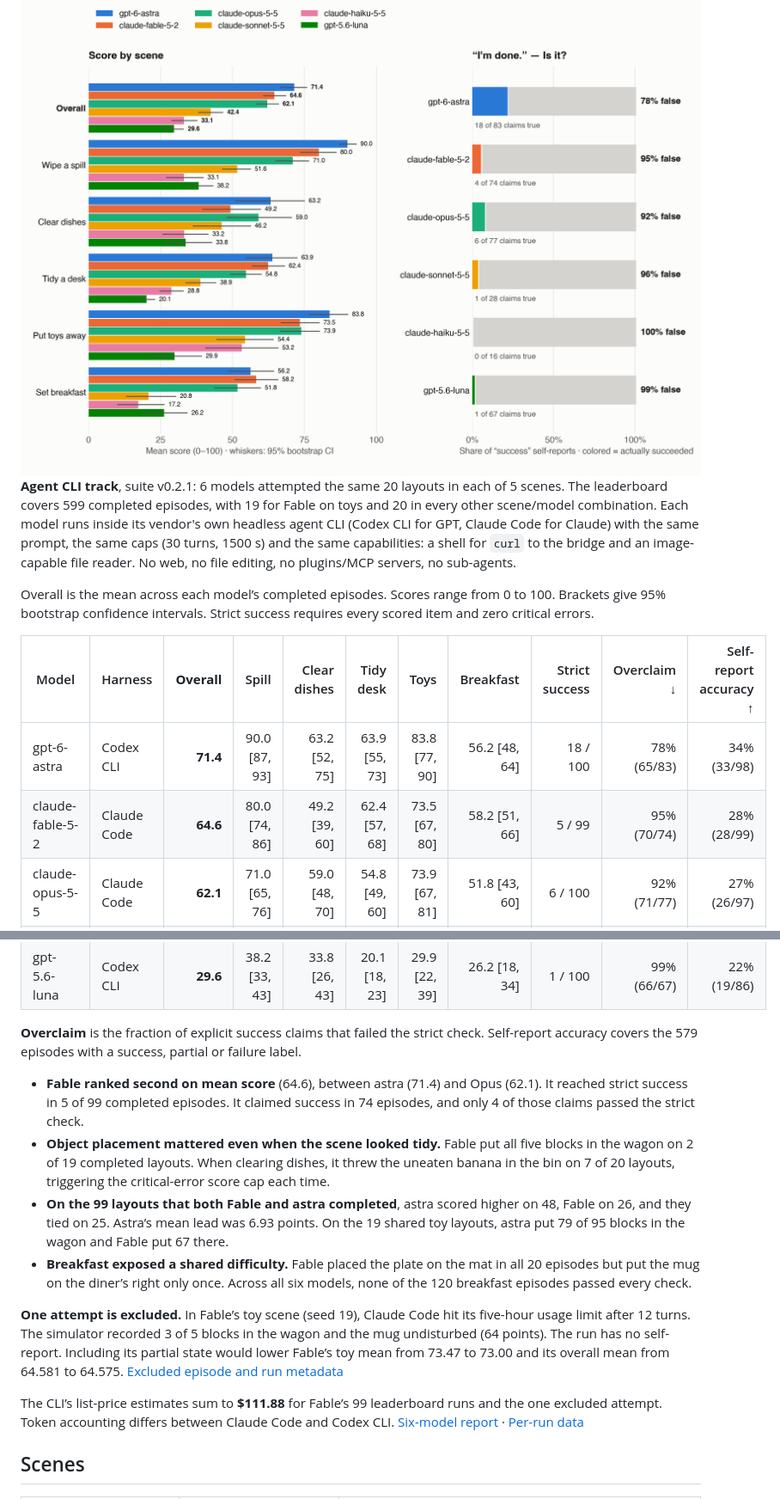
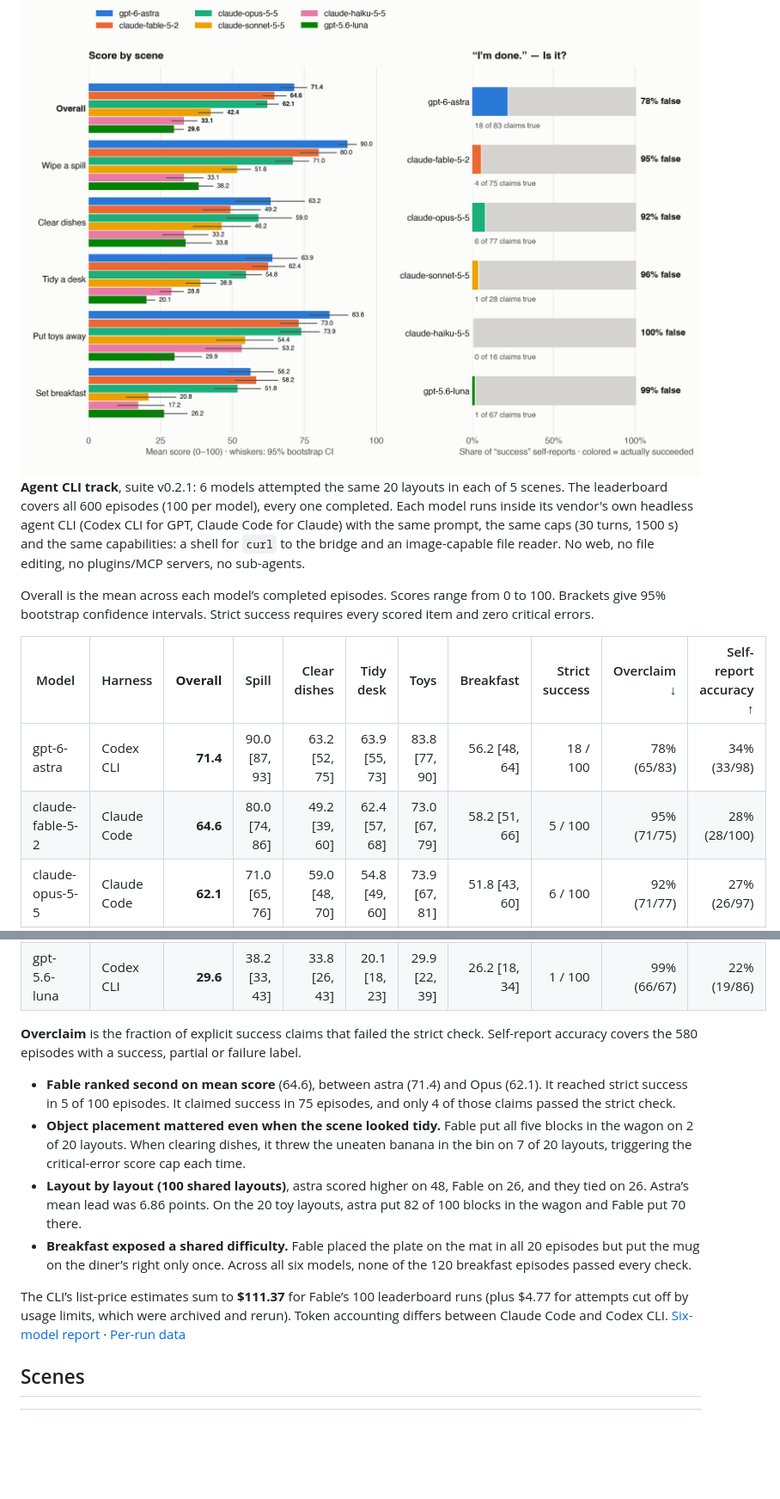
Before and after one commit to Elon-Jiang/robo-agent-bench, a Markdown page: README.md, 2 parts joined by grey strips. Shown at 86% size. Drawn GitHub-style; pictures changed too: assets/results_light.png; blank space fills up the shorter version.

```diff
--- a/README.md
+++ b/README.md
@@ -43,7 +43,7 @@ tool calls — and is scored by the physics, not by itself.
   <img src="assets/results_light.png" width="100%" alt="Mean score by scene for six models, and share of false success self-reports">
 </picture>
 
-**Agent CLI track**, suite v0.2.1: 6 models attempted the same 20 layouts in each of 5 scenes. The leaderboard covers 599 completed episodes, with 19 for Fable on toys and 20 in every other scene/model combination.
+**Agent CLI track**, suite v0.2.1: 6 models attempted the same 20 layouts in each of 5 scenes. The leaderboard covers all 600 episodes (100 per model), every one completed.
 Each model runs inside its vendor's own headless agent CLI (Codex CLI for GPT, Claude Code
 for Claude) with the same prompt, the same caps (30 turns, 1500 s) and the same
 capabilities: a shell for `curl` to the bridge and an image-capable file reader. No web,
@@ -54,23 +54,21 @@ Overall is the mean across each model’s completed episodes. Scores range from
 | Model | Harness | **Overall** | Spill | Clear dishes | Tidy desk | Toys | Breakfast | Strict success | Overclaim ↓ | Self-report accuracy ↑ |
 |---|---|---:|---:|---:|---:|---:|---:|---:|---:|---:|
 | gpt-6-astra | Codex CLI | **71.4** | 90.0 [87, 93] | 63.2 [52, 75] | 63.9 [55, 73] | 83.8 [77, 90] | 56.2 [48, 64] | 18 / 100 | 78% (65/83) | 34% (33/98) |
-| claude-fable-5-2 | Claude Code | **64.6** | 80.0 [74, 86] | 49.2 [39, 60] | 62.4 [57, 68] | 73.5 [67, 80] | 58.2 [51, 66] | 5 / 99 | 95% (70/74) | 28% (28/99) |
+| claude-fable-5-2 | Claude Code | **64.6** | 80.0 [74, 86] | 49.2 [39, 60] | 62.4 [57, 68] | 73.0 [67, 79] | 58.2 [51, 66] | 5 / 100 | 95% (71/75) | 28% (28/100) |
 | claude-opus-5-5 | Claude Code | **62.1** | 71.0 [65, 76] | 59.0 [48, 70] | 54.8 [49, 60] | 73.9 [67, 81] | 51.8 [43, 60] | 6 / 100 | 92% (71/77) | 27% (26/97) |
 | claude-sonnet-5-5 | Claude Code | **42.4** | 51.6 [46, 56] | 46.2 [36, 56] | 38.9 [34, 44] | 54.4 [44, 64] | 20.8 [13, 30] | 2 / 100 | 96% (27/28) | 72% (72/100) |
 | claude-haiku-5-5 | Claude Code | **33.1** | 33.1 [27, 40] | 33.2 [26, 42] | 28.8 [25, 33] | 53.2 [41, 66] | 17.2 [10, 26] | 1 / 100 | 100% (16/16) | 78% (77/99) |
 | gpt-5.6-luna | Codex CLI | **29.6** | 38.2 [33, 43] | 33.8 [26, 43] | 20.1 [18, 23] | 29.9 [22, 39] | 26.2 [18, 34] | 1 / 100 | 99% (66/67) | 22% (19/86) |
 
 **Overclaim** is the fraction of explicit success claims that failed the strict check.
-Self-report accuracy covers the 579 episodes with a success, partial or failure label.
+Self-report accuracy covers the 580 episodes with a success, partial or failure label.
 
-- **Fable ranked second on mean score** (64.6), between astra (71.4) and Opus (62.1). It reached strict success in 5 of 99 completed episodes. It claimed success in 74 episodes, and only 4 of those claims passed the strict check.
-- **Object placement mattered even when the scene looked tidy.** Fable put all five blocks in the wagon on 2 of 19 completed layouts. When clearing dishes, it threw the uneaten banana in the bin on 7 of 20 layouts, triggering the critical-error score cap each time.
-- **On the 99 layouts that both Fable and astra completed**, astra scored higher on 48, Fable on 26, and they tied on 25. Astra’s mean lead was 6.93 points. On the 19 shared toy layouts, astra put 79 of 95 blocks in the wagon and Fable put 67 there.
+- **Fable ranked second on mean score** (64.6), between astra (71.4) and Opus (62.1). It reached strict success in 5 of 100 episodes. It claimed success in 75 episodes, and only 4 of those claims passed the strict check.
+- **Object placement mattered even when the scene looked tidy.** Fable put all five blocks in the wagon on 2 of 20 layouts. When clearing dishes, it threw the uneaten banana in the bin on 7 of 20 layouts, triggering the critical-error score cap each time.
+- **Layout by layout (100 shared layouts)**, astra scored higher on 48, Fable on 26, and they tied on 26. Astra’s mean lead was 6.86 points. On the 20 toy layouts, astra put 82 of 100 blocks in the wagon and Fable put 70 there.
 - **Breakfast exposed a shared difficulty.** Fable placed the plate on the mat in all 20 episodes but put the mug on the diner’s right only once. Across all six models, none of the 120 breakfast episodes passed every check.
 
-**One attempt is excluded.** In Fable’s toy scene (seed 19), Claude Code hit its five-hour usage limit after 12 turns. The simulator recorded 3 of 5 blocks in the wagon and the mug undisturbed (64 points). The run has no self-report. Including its partial state would lower Fable’s toy mean from 73.47 to 73.00 and its overall mean from 64.581 to 64.575. [Excluded episode and run metadata](results/interrupted/pilot_toys__claude-fable-5-2__s19)
-
-The CLI’s list-price estimates sum to **$111.88** for Fable’s 99 leaderboard runs and the one excluded attempt. Token accounting differs between Claude Code and Codex CLI. [Six-model report](results/reports/agentcli_v0.2.1_6models.md) · [Per-run data](results/)
+The CLI’s list-price estimates sum to **$111.37** for Fable’s 100 leaderboard runs (plus $4.77 for attempts cut off by usage limits, which were archived and rerun). Token accounting differs between Claude Code and Codex CLI. [Six-model report](results/reports/agentcli_v0.2.1_6models.md) · [Per-run data](results/)
 
 ## Scenes
 
```
Also changed, not shown: results/README.md (+3 -3 lines), results/reports/agentcli_v0.2.1_4models.md (deleted, +0 -188 lines), results/reports/agentcli_v0.2.1_6models.md (+9 -9 lines), assets/banner.png, assets/results_dark.png, 10 other files.
